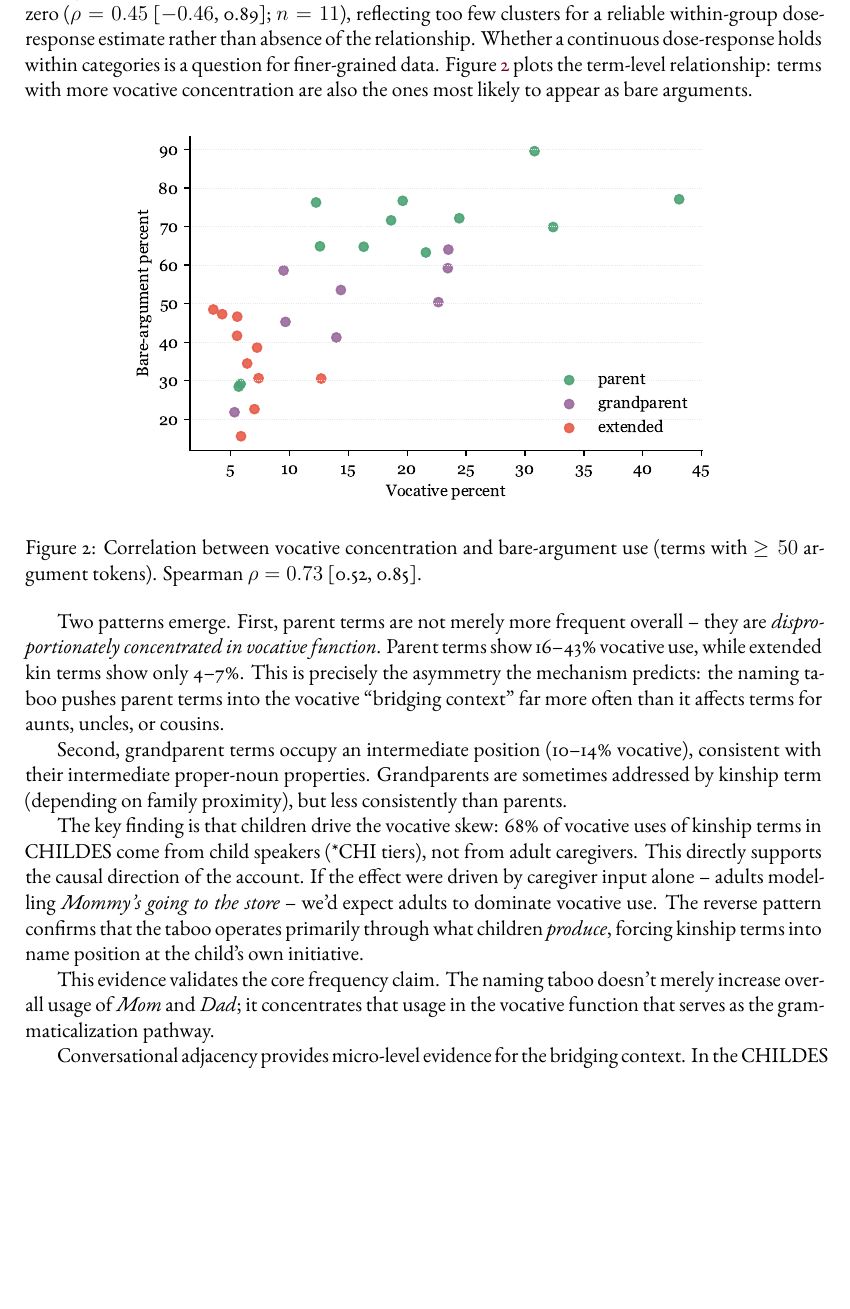
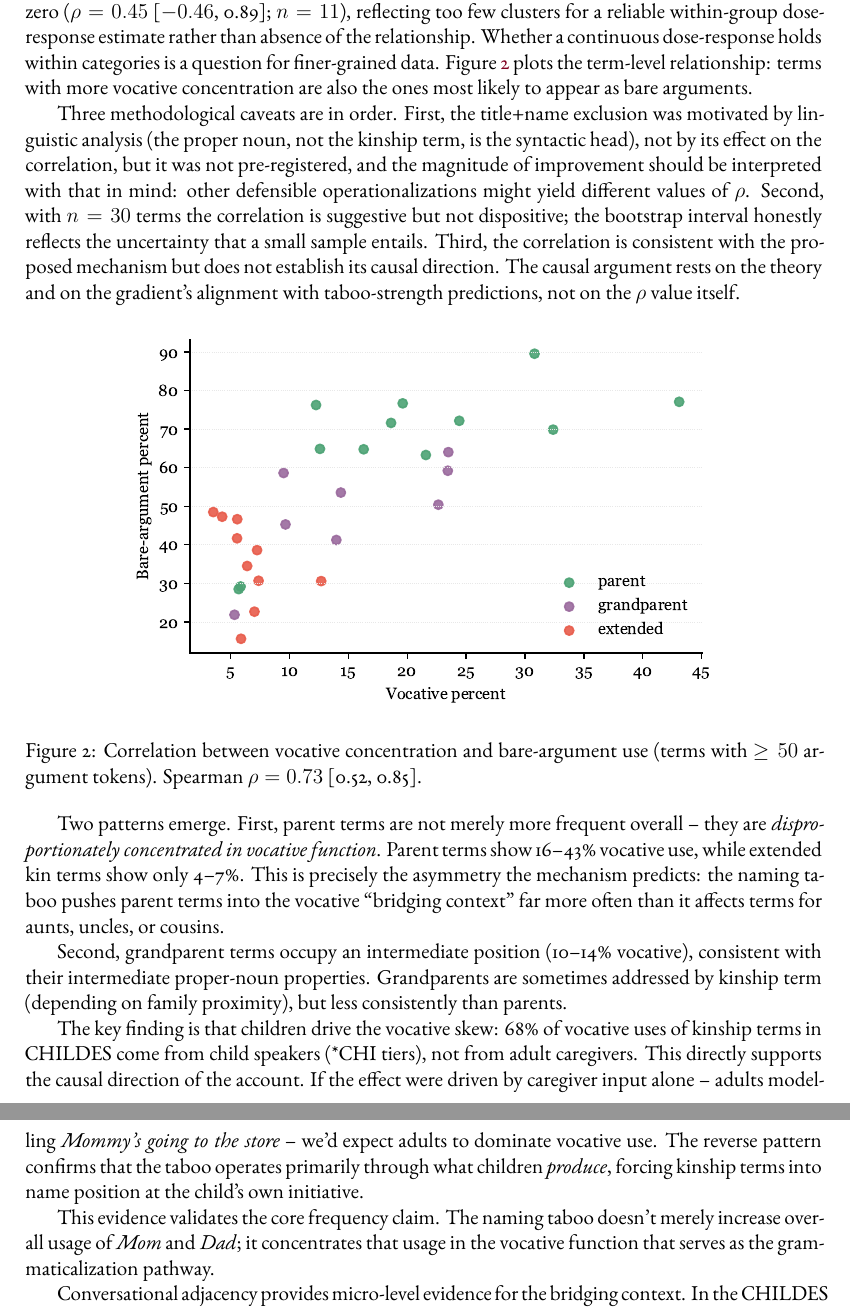
Before and after one commit to BrettRey/English_kinship_terms, a LaTeX paper (main.tex): part of page 13 of 23 before the commit and two parts of pages 13 and 14 of 24 after it, the two joined at a grey line, cut so that both start at the same text, the shorter picture padded with empty space. The pictures show the PDF file main.pdf that the author committed with the source.

Commit message:
Add Gelman-style robustness caveats for correlation analysis
Acknowledge forking-paths concern (title+name exclusion not pre-registered),
small-N limitation (n=30), and correlation ≠ causation explicitly.

Co-Authored-By: Claude Opus 4.6 <noreply@anthropic.com>

```diff
--- a/main.tex
+++ b/main.tex
@@ -286,6 +286,8 @@ Extended & Argument & 0 & 50 & 50 \\
 
 Bare-argument use tracks vocative concentration. Bare arguments were defined as argument uses without overt determiners or genitive markers; title+name constructions (e.g., \mention{Auntie Sarah}, \mention{Grandma Peggy}) were identified using \%mor-tier proper-noun tagging and excluded from bare-argument counts, since the proper noun is the syntactic head. This exclusion materially improved the correlation (from $\rho = 0.38$ before exclusion) by removing a confound: title+name tokens inflate bare-argument counts for exactly the terms with lower vocative rates (grandparent and extended kin), flattening the gradient. Apostrophe-\mention{s} was treated as genitive only when immediately followed by a noun without copular/auxiliary continuation (e.g., \mention{mom's car}); all other contexts, including predicate adjectives (\mention{Mom's mad}), PPs (\mention{Mom's in the kitchen}), and copular NPs (\mention{Mom's the boss}), were treated as contractions and counted as bare arguments. Using terms with at least 50 argument tokens, vocative percentage correlates with bare-argument percentage (Spearman $\rho = 0.73$ [0.52, 0.85]; $n = 30$; 10,000 bootstrap resamples). The result is stable across argument-count thresholds ($\rho = 0.63$ at $n_{\min} = 25$; $\rho = 0.74$ at $n_{\min} = 100$). The between-group contrast (parent vs.\ extended) is the primary driver: when morphological variants are collapsed into family clusters (\textsc{mom}, \textsc{dad}, etc.), the interval widens to include zero ($\rho = 0.45$ [$-0.46$, 0.89]; $n = 11$), reflecting too few clusters for a reliable within-group dose-response estimate rather than absence of the relationship. Whether a continuous dose-response holds within categories is a question for finer-grained data. Figure~\ref{fig:vocative-bare} plots the term-level relationship: terms with more vocative concentration are also the ones most likely to appear as bare arguments.
 
+Three methodological caveats are in order. First, the title+name exclusion was motivated by linguistic analysis (the proper noun, not the kinship term, is the syntactic head), not by its effect on the correlation, but it was not pre-registered, and the magnitude of improvement should be interpreted with that in mind: other defensible operationalizations might yield different values of $\rho$. Second, with $n = 30$ terms the correlation is suggestive but not dispositive; the bootstrap interval honestly reflects the uncertainty that a small sample entails. Third, the correlation is consistent with the proposed mechanism but does not establish its causal direction. The causal argument rests on the theory and on the gradient's alignment with taboo-strength predictions, not on the $\rho$ value itself.
+
 \begin{figure}[h]
 \centering
 \includegraphics[width=0.75\linewidth]{childes/fig_vocative_bare_corr.pdf}
```
Also changed, not shown: main.pdf.
